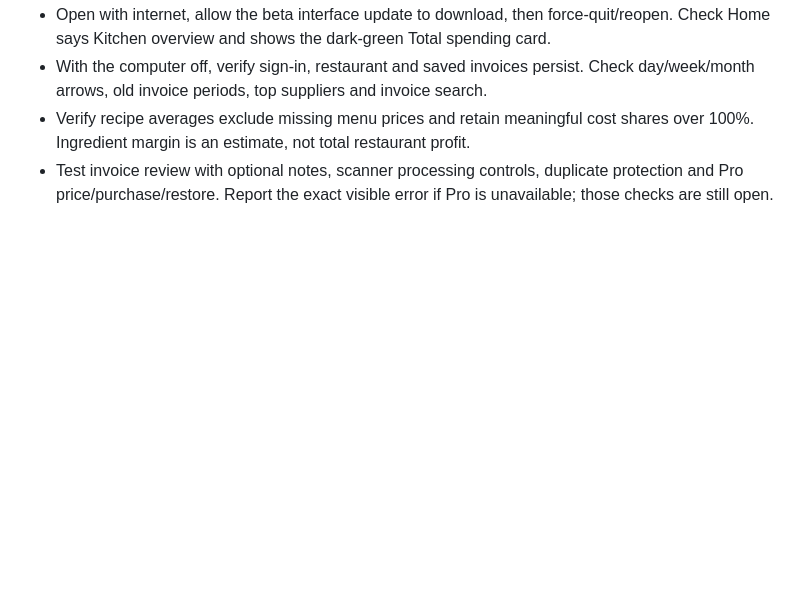
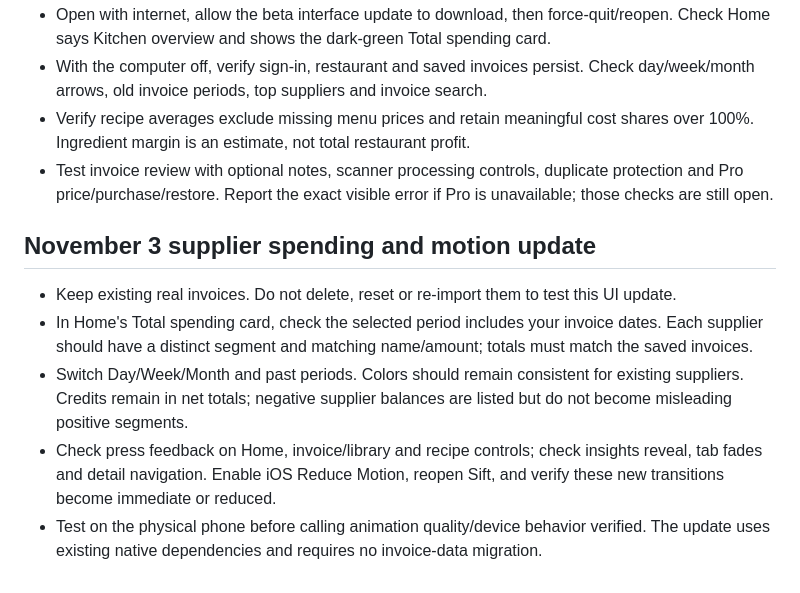
Before and after one commit to jaythomasv29/invoice-tracker, a Markdown page: docs/PHONE_TEST_CHECKLIST.md, the part around the change. Rendered like a GitHub page; blank space fills up the shorter version.

```diff
--- a/docs/PHONE_TEST_CHECKLIST.md
+++ b/docs/PHONE_TEST_CHECKLIST.md
@@ -44,3 +44,12 @@ Report the build number, iOS version, step, expected result and actual result. A
 - With the computer off, verify sign-in, restaurant and saved invoices persist. Check day/week/month arrows, old invoice periods, top suppliers and invoice search.
 - Verify recipe averages exclude missing menu prices and retain meaningful cost shares over 100%. Ingredient margin is an estimate, not total restaurant profit.
 - Test invoice review with optional notes, scanner processing controls, duplicate protection and Pro price/purchase/restore. Report the exact visible error if Pro is unavailable; those checks are still open.
+
+
+## November 3 supplier spending and motion update
+
+- Keep existing real invoices. Do not delete, reset or re-import them to test this UI update.
+- In Home's Total spending card, check the selected period includes your invoice dates. Each supplier should have a distinct segment and matching name/amount; totals must match the saved invoices.
+- Switch Day/Week/Month and past periods. Colors should remain consistent for existing suppliers. Credits remain in net totals; negative supplier balances are listed but do not become misleading positive segments.
+- Check press feedback on Home, invoice/library and recipe controls; check insights reveal, tab fades and detail navigation. Enable iOS Reduce Motion, reopen Sift, and verify these new transitions become immediate or reduced.
+- Test on the physical phone before calling animation quality/device behavior verified. The update uses existing native dependencies and requires no invoice-data migration.
```
Also changed, not shown: docs/RELEASE_STATUS.md (+10 -0 lines).
